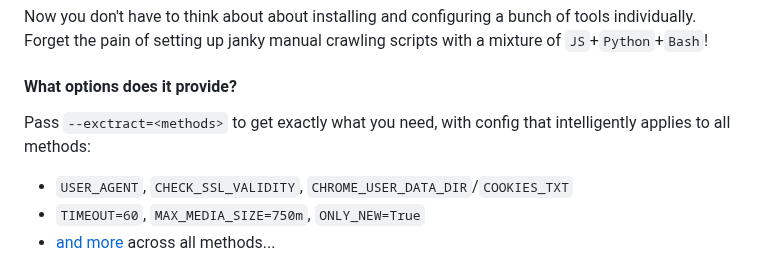
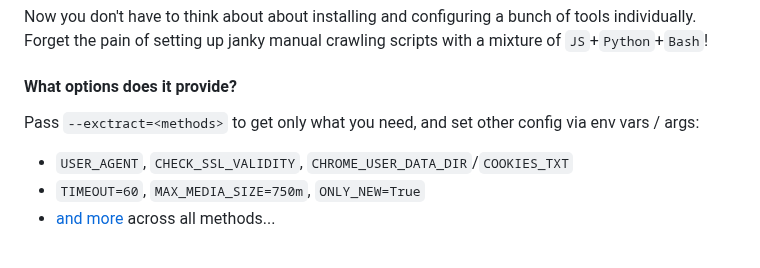
Before and after one commit to ArchiveBox/abx-dl, a Markdown page: README.md, the part around the change. GitHub-like rendering.

```diff
--- a/README.md
+++ b/README.md
@@ -43,7 +43,7 @@ Forget the pain of setting up janky manual crawling scripts with a mixture of `J
 
 #### What options does it provide?
 
-Pass `--exctract=<methods>` to get exactly what you need, with config that intelligently applies to all methods:
+Pass `--exctract=<methods>` to get only what you need, and set other config via env vars / args:
 
 - `USER_AGENT`, `CHECK_SSL_VALIDITY`, `CHROME_USER_DATA_DIR`/`COOKIES_TXT`
 - `TIMEOUT=60`, `MAX_MEDIA_SIZE=750m`, `ONLY_NEW=True`
```
